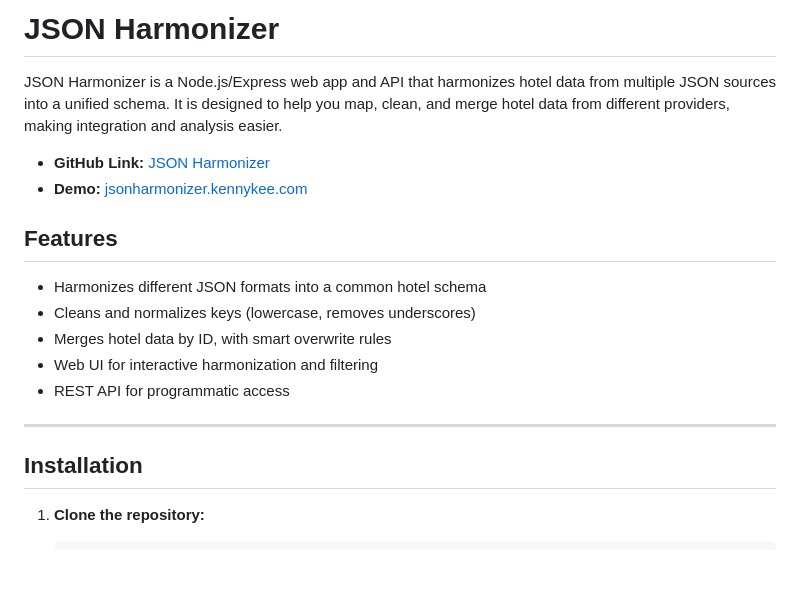
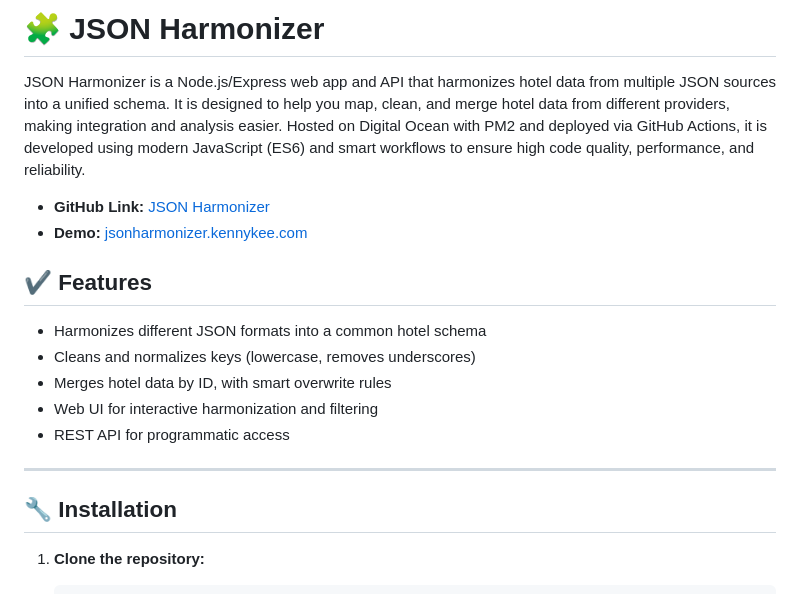
Before and after one commit to kennykee/json-harmonizer, a Markdown page: README.md, the part around the change printed below. Rendered like a GitHub page; blank space fills up the shorter version.

```diff
--- a/README.md
+++ b/README.md
@@ -1,11 +1,11 @@
-# JSON Harmonizer
+# 🧩 JSON Harmonizer
 
-JSON Harmonizer is a Node.js/Express web app and API that harmonizes hotel data from multiple JSON sources into a unified schema. It is designed to help you map, clean, and merge hotel data from different providers, making integration and analysis easier.
+JSON Harmonizer is a Node.js/Express web app and API that harmonizes hotel data from multiple JSON sources into a unified schema. It is designed to help you map, clean, and merge hotel data from different providers, making integration and analysis easier. Hosted on Digital Ocean with PM2 and deployed via GitHub Actions, it is developed using modern JavaScript (ES6) and smart workflows to ensure high code quality, performance, and reliability.
 
 - **GitHub Link:** [JSON Harmonizer](https://github.com/kennykee/json-harmonizer)
 - **Demo:** [jsonharmonizer.kennykee.com](https://jsonharmonizer.kennykee.com)
 
-## Features
+## ✔️ Features
 
 - Harmonizes different JSON formats into a common hotel schema
 - Cleans and normalizes keys (lowercase, removes underscores)
@@ -15,7 +15,7 @@ JSON Harmonizer is a Node.js/Express web app and API that harmonizes hotel data
 
 ---
 
-## Installation
+## 🔧 Installation
 
 1. **Clone the repository:**
 
```
Also changed, not shown: other parts of README.md (+5 -5 lines).
